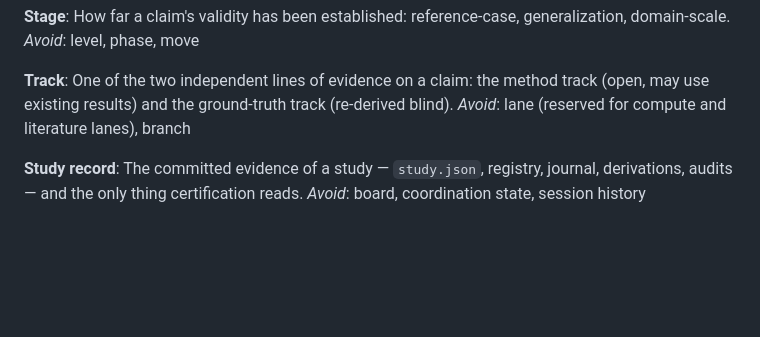
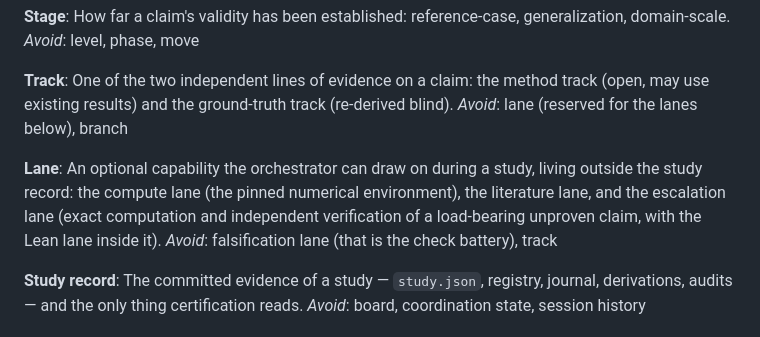
Before and after one commit to linxichen/dsh-rigorquant, a Markdown page: CONTEXT.md, the part around the change. GitHub-like rendering; blank space fills up the shorter version.

```diff
--- a/CONTEXT.md
+++ b/CONTEXT.md
@@ -35,7 +35,15 @@ _Avoid_: level, phase, move
 **Track**:
 One of the two independent lines of evidence on a claim: the method track
 (open, may use existing results) and the ground-truth track (re-derived blind).
-_Avoid_: lane (reserved for compute and literature lanes), branch
+_Avoid_: lane (reserved for the lanes below), branch
+
+**Lane**:
+An optional capability the orchestrator can draw on during a study, living
+outside the study record: the compute lane (the pinned numerical environment),
+the literature lane, and the escalation lane (exact computation and
+independent verification of a load-bearing unproven claim, with the Lean lane
+inside it).
+_Avoid_: falsification lane (that is the check battery), track
 
 **Study record**:
 The committed evidence of a study — `study.json`, registry, journal,
```
Also changed, not shown: docs/adr/0002-declared-preset-on-dsh-0.1.7.md (added, +65 -0 lines), docs/architecture.md (+38 -0 lines).
